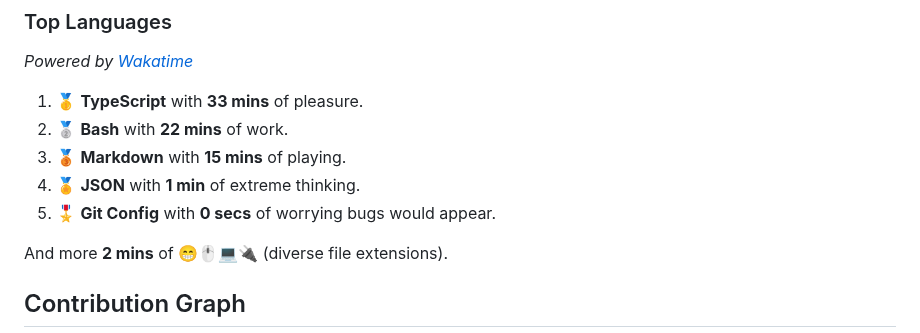
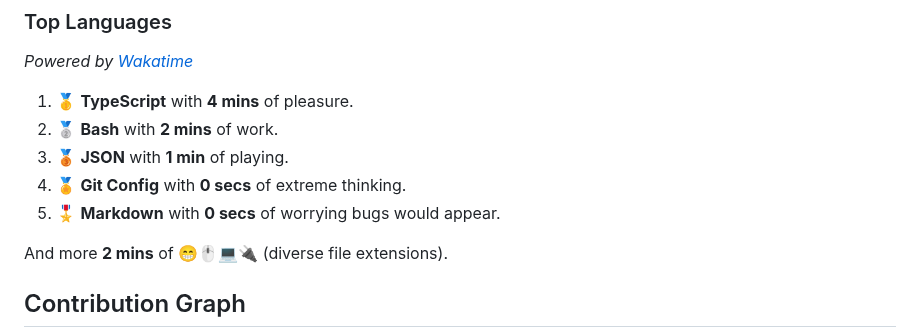
Before and after one commit to wilkerHop/wilkerHop, a Markdown page: README.md, the part around the change. GitHub-like rendering.

Commit message:
docs: update news

```diff
--- a/README.md
+++ b/README.md
@@ -83,11 +83,11 @@
 
 _Powered by [Wakatime](https://wakatime.com/@wilkerHop)_
 
-1. 🥇 **TypeScript** with **33 mins** of pleasure.
-2. 🥈 **Bash** with **22 mins** of work.
-3. 🥉 **Markdown** with **15 mins** of playing.
-4. 🏅 **JSON** with **1 min** of extreme thinking.
-5. 🎖️ **Git Config** with **0 secs** of worrying bugs would appear.
+1. 🥇 **TypeScript** with **4 mins** of pleasure.
+2. 🥈 **Bash** with **2 mins** of work.
+3. 🥉 **JSON** with **1 min** of playing.
+4. 🏅 **Git Config** with **0 secs** of extreme thinking.
+5. 🎖️ **Markdown** with **0 secs** of worrying bugs would appear.
 
 And more **2 mins** of 😁🖱💻🔌 (diverse file extensions).
 
```
